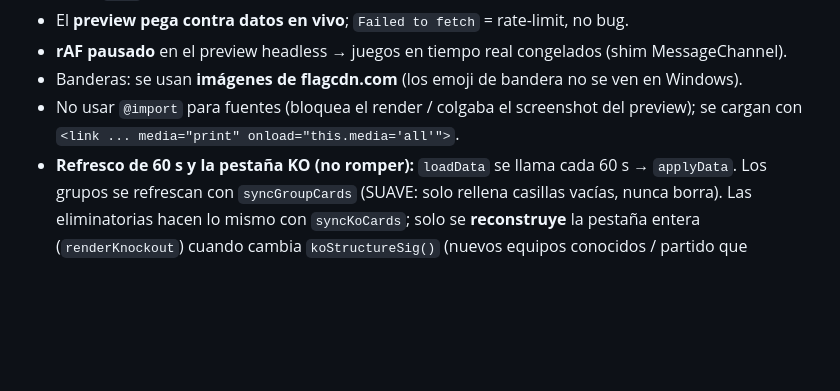
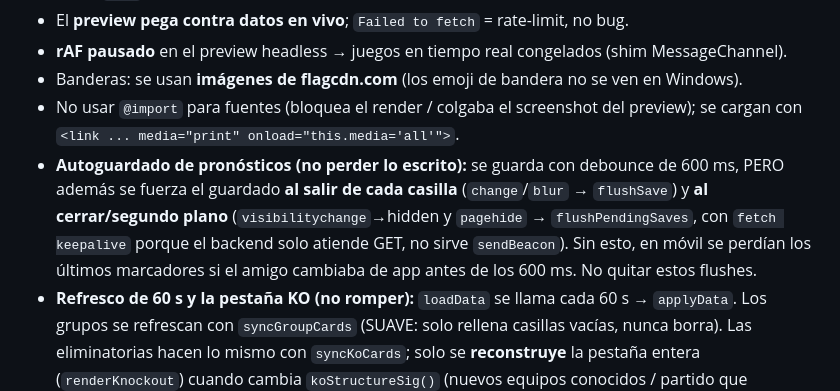
Before and after one commit to zoemeini/Quiniela-Mundial-2026, a Markdown page: TRASPASO.md, the part around the change. Rendered like a GitHub page; blank space fills up the shorter version.

Commit message:
Traspaso: documentar el autoguardado con flush (no perder pronosticos en movil)
Co-Authored-By: Claude Opus 4.8 <noreply@anthropic.com>

```diff
--- a/TRASPASO.md
+++ b/TRASPASO.md
@@ -244,6 +244,12 @@ personal.
 - Banderas: se usan **imágenes de flagcdn.com** (los emoji de bandera no se ven en Windows).
 - No usar `@import` para fuentes (bloquea el render / colgaba el screenshot del preview);
   se cargan con `<link ... media="print" onload="this.media='all'">`.
+- **Autoguardado de pronósticos (no perder lo escrito):** se guarda con debounce de 600 ms,
+  PERO además se fuerza el guardado **al salir de cada casilla** (`change`/`blur` → `flushSave`)
+  y **al cerrar/segundo plano** (`visibilitychange`→hidden y `pagehide` → `flushPendingSaves`,
+  con `fetch keepalive` porque el backend solo atiende GET, no sirve `sendBeacon`). Sin esto,
+  en móvil se perdían los últimos marcadores si el amigo cambiaba de app antes de los 600 ms.
+  No quitar estos flushes.
 - **Refresco de 60 s y la pestaña KO (no romper):** `loadData` se llama cada 60 s →
   `applyData`. Los grupos se refrescan con `syncGroupCards` (SUAVE: solo rellena casillas
   vacías, nunca borra). Las eliminatorias hacen lo mismo con `syncKoCards`; solo se
```
